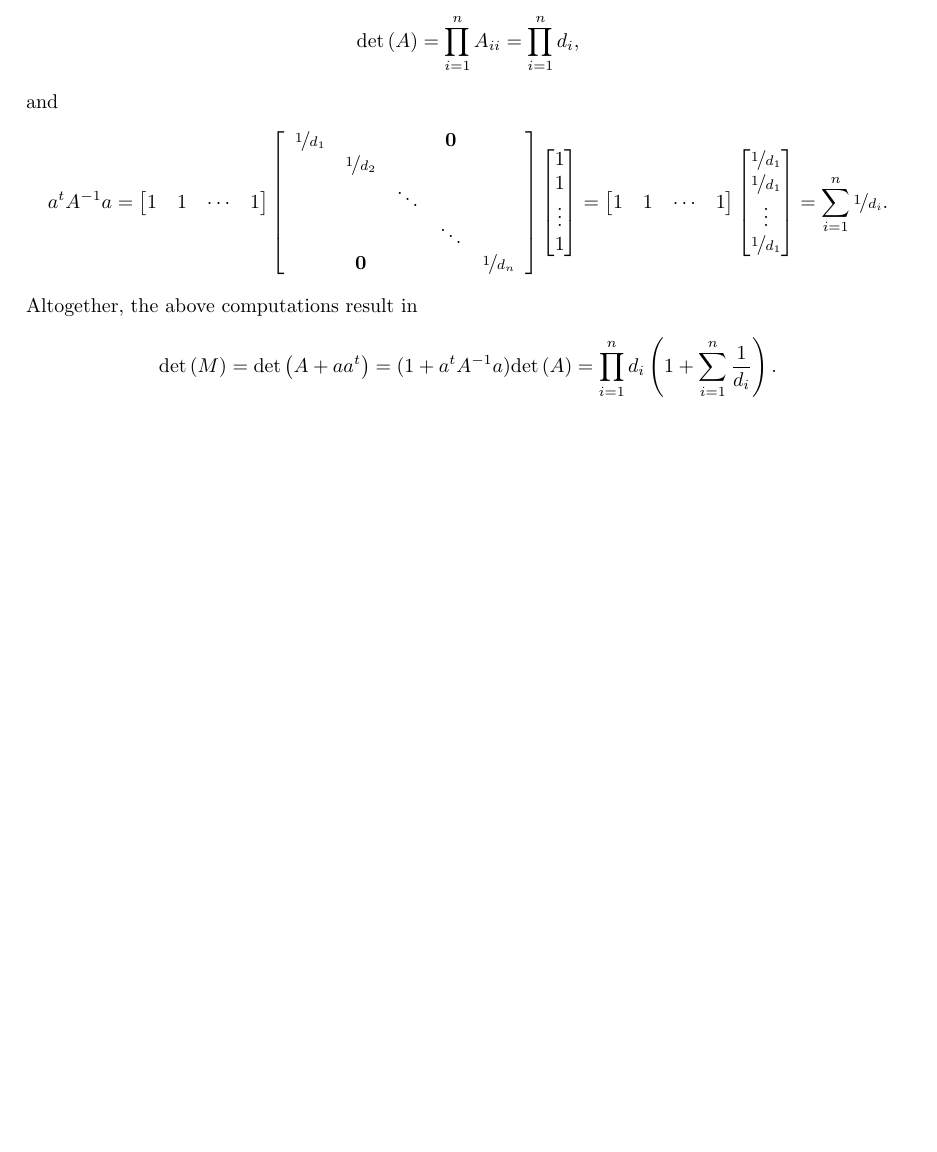
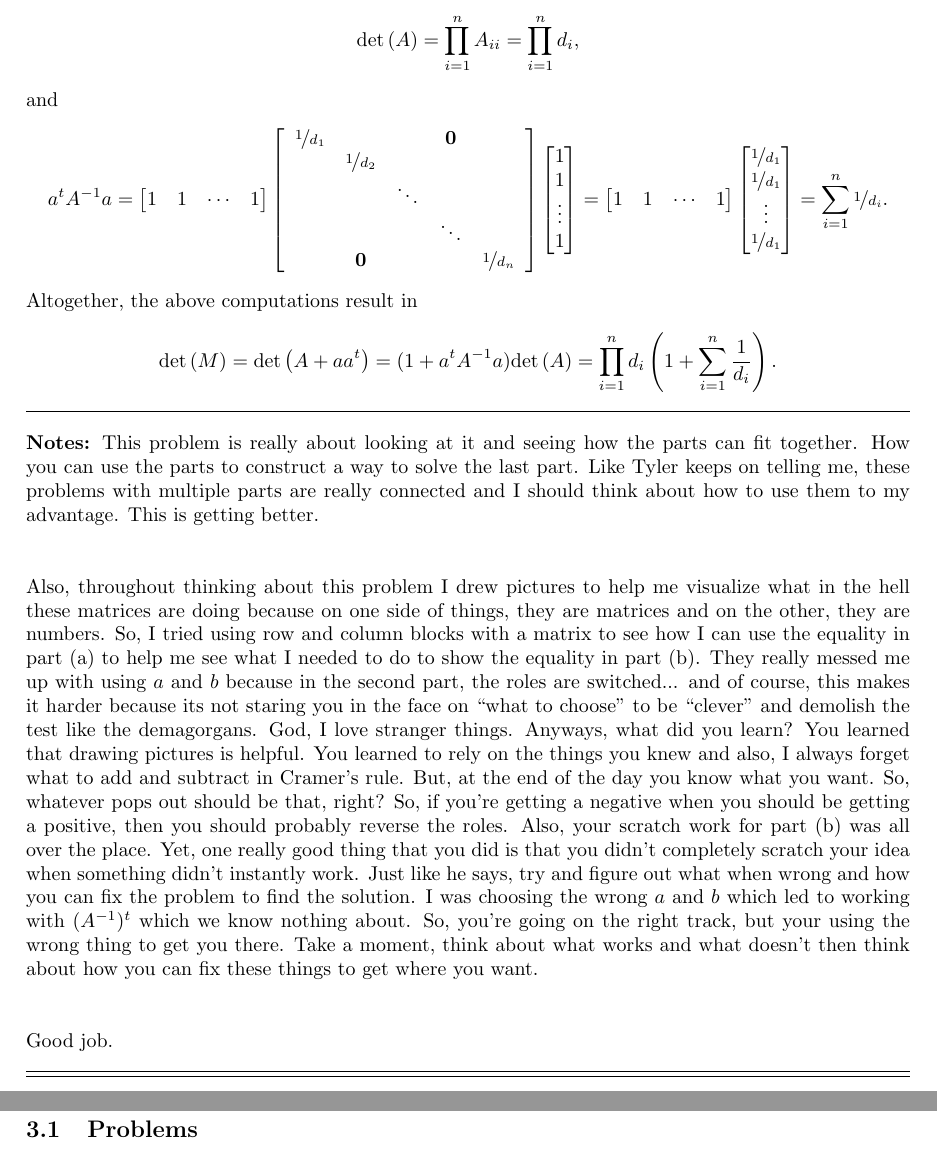
Before and after one commit to phelpmad/qual-notes, a LaTeX document (Linear Algebra/linear-main.tex): part of page 11 of 11 before the commit and two parts of pages 11 and 12 of 12 after it, the two joined at a grey line, cut so that both start at the same text, the shorter picture padded with empty space. Compiled offline with pdfLaTeX.

Commit message:
added notes from LA Spring 2022 #4 problem

```diff
--- a/Linear Algebra/linear-main.tex
+++ b/Linear Algebra/linear-main.tex
@@ -404,3 +404,11 @@ and
 				\]
 Altogether, the above computations result in
 	\[\det{M} = \det{A + aa^t} = (1 + a^t A^{-1} a)\det{A} = \prod_{i=1}^n d_i \left( 1 + \sum_{i=1}^n \frac{1}{d_i} \right).\]
+
+\hrule
+
+\textbf{Notes:} This problem is really about looking at it and seeing how the parts can fit together. How you can use the parts to construct a way to solve the last part. Like Tyler keeps on telling me, these problems with multiple parts are really connected and I should think about how to use them to my advantage. This is getting better. \\
+
+Also, throughout thinking about this problem I drew pictures to help me visualize what in the hell these matrices are doing because on one side of things, they are matrices and on the other, they are numbers. So, I tried using row and column blocks with a matrix to see how I can use the equality in part (a) to help me see what I needed to do to show the equality in part (b). They really messed me up with using $a$ and $b$ because in the second part, the roles are switched... and of course, this makes it harder because its not staring you in the face on ``what to choose" to be ``clever" and demolish the test like the demagorgans. God, I love stranger things. Anyways, what did you learn? You learned that drawing pictures is helpful. You learned to rely on the things you knew and also, I always forget what to add and subtract in Cramer's rule. But, at the end of the day you know what you want. So, whatever pops out should be that, right? So, if you're getting a negative when you should be getting a positive, then you should probably reverse the roles. Also, your scratch work for part (b) was all over the place. Yet, one really good thing that you did is that you didn't completely scratch your idea when something didn't instantly work. Just like he says, try and figure out what when wrong and how you can fix the problem to find the solution. I was choosing the wrong $a$ and $b$ which led to working with $(A^{-1})^t$ which we know nothing about. So, you're going on the right track, but your using the wrong thing to get you there. Take a moment, think about what works and what doesn't then think about how you can fix these things to get where you want.\\
+
+Good job.\\
@@ -407 +421,8 @@ Altogether, the above computations result in
+\section{Orthogonal Projections}
+
+\subsection{Problems}
+
+
+
+
 \end{document}
```
Also changed, not shown: Linear Algebra/linear-main.tex (6 more changed lines).
